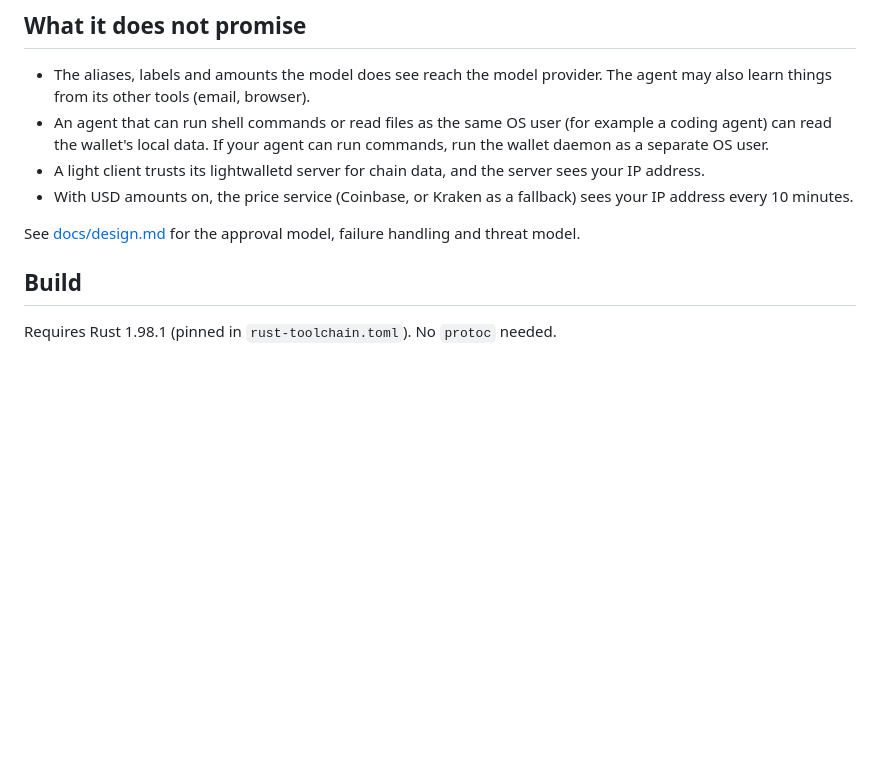
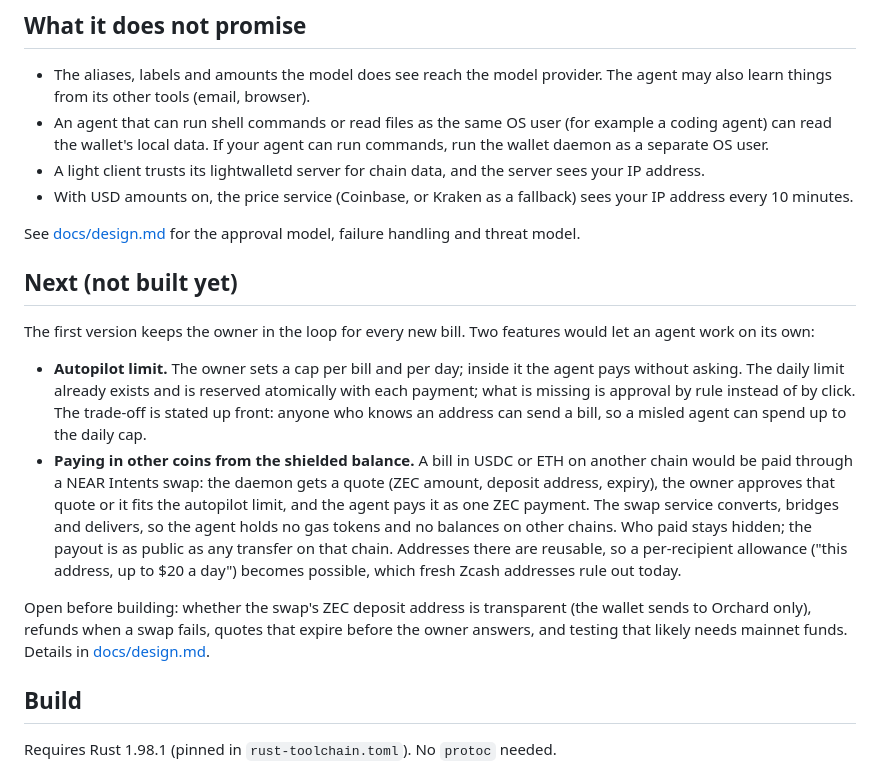
Before and after one commit to Sofiia7/zec-agent-wallet, a Markdown page: README.md, the part around the change. GitHub-like rendering; blank space fills up the shorter version.

```diff
--- a/README.md
+++ b/README.md
@@ -28,6 +28,15 @@ Once on mainnet (26 Oct 2026): the same flow between two wallets, with the payer
 - With USD amounts on, the price service (Coinbase, or Kraken as a fallback) sees your IP address every 10 minutes.
 
 See [docs/design.md](docs/design.md) for the approval model, failure handling and threat model.
+
+## Next (not built yet)
+
+The first version keeps the owner in the loop for every new bill. Two features would let an agent work on its own:
+
+- **Autopilot limit.** The owner sets a cap per bill and per day; inside it the agent pays without asking. The daily limit already exists and is reserved atomically with each payment; what is missing is approval by rule instead of by click. The trade-off is stated up front: anyone who knows an address can send a bill, so a misled agent can spend up to the daily cap.
+- **Paying in other coins from the shielded balance.** A bill in USDC or ETH on another chain would be paid through a NEAR Intents swap: the daemon gets a quote (ZEC amount, deposit address, expiry), the owner approves that quote or it fits the autopilot limit, and the agent pays it as one ZEC payment. The swap service converts, bridges and delivers, so the agent holds no gas tokens and no balances on other chains. Who paid stays hidden; the payout is as public as any transfer on that chain. Addresses there are reusable, so a per-recipient allowance ("this address, up to $20 a day") becomes possible, which fresh Zcash addresses rule out today.
+
+Open before building: whether the swap's ZEC deposit address is transparent (the wallet sends to Orchard only), refunds when a swap fails, quotes that expire before the owner answers, and testing that likely needs mainnet funds. Details in [docs/design.md](docs/design.md#next).
 
 ## Build
 
```
Also changed, not shown: docs/design.md (+17 -0 lines).
